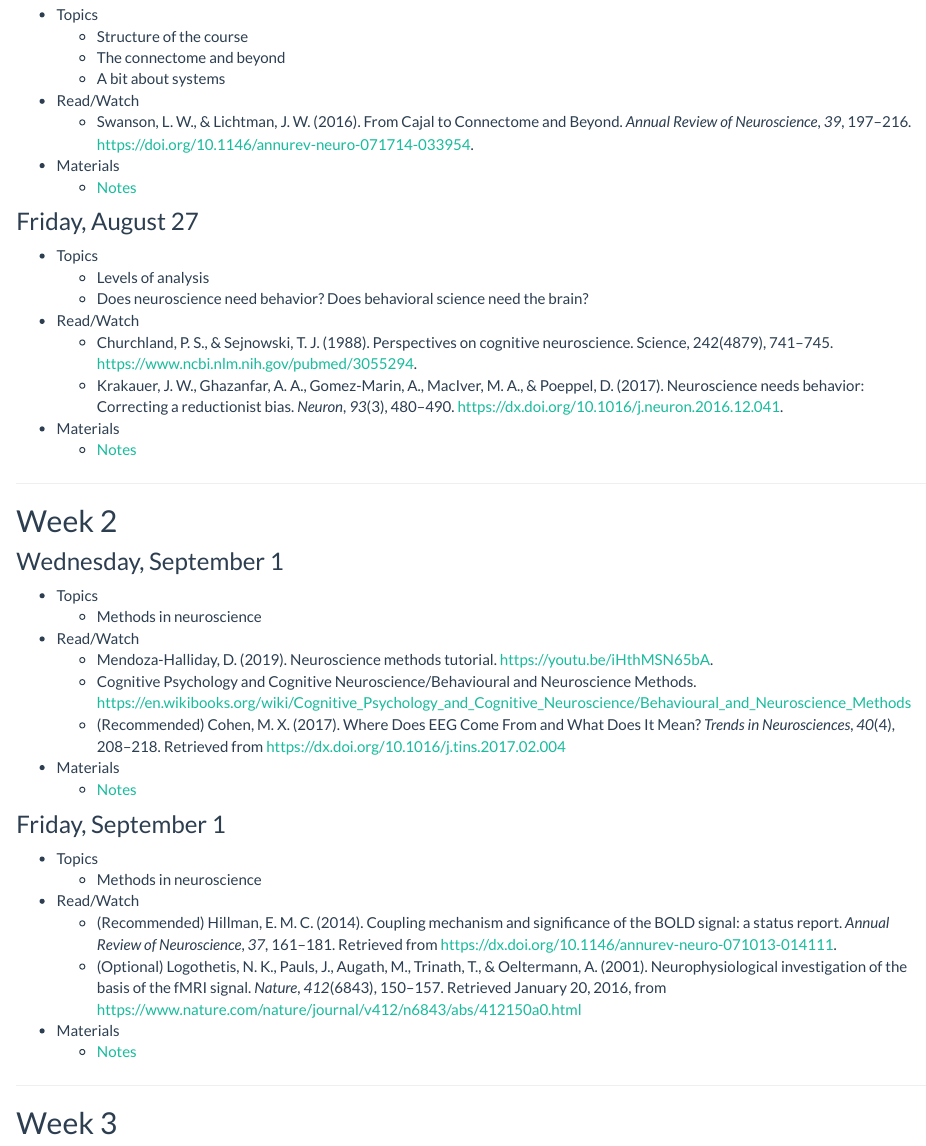
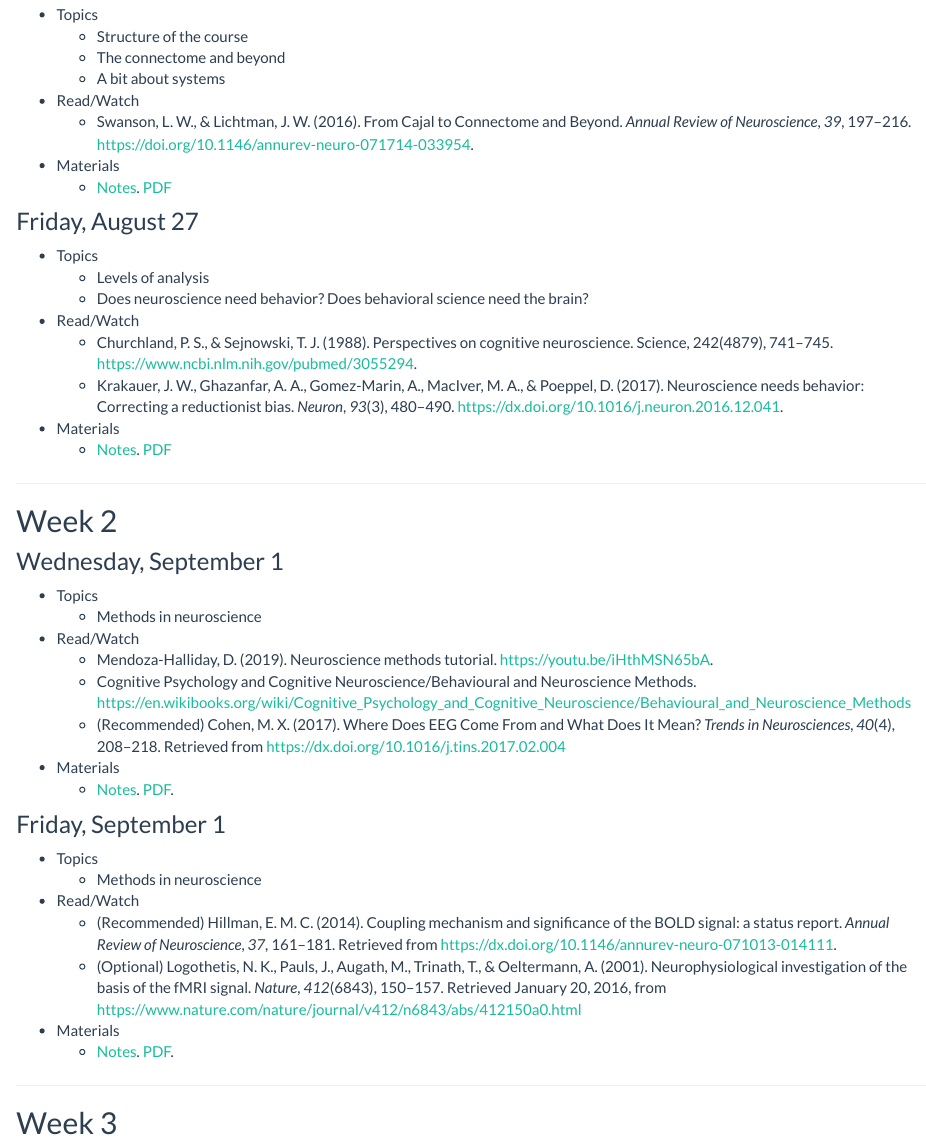
Before and after one commit to psu-psychology/psy-511-scan-fdns-2021, an R Markdown document (schedule.Rmd): the page in a window 1100 px wide, from 260 px down. Rendered offline with R 4.5, knitr and Pandoc, with nearby package versions.

Commit message:
Add PDFs of lecture slides

```diff
--- a/schedule.Rmd
+++ b/schedule.Rmd
@@ -15,7 +15,7 @@ title: "Schedule"
 - Read/Watch
     - Swanson, L. W., & Lichtman, J. W. (2016). From Cajal to Connectome and Beyond. *Annual Review of Neuroscience*, *39*, 197–216. <https://doi.org/10.1146/annurev-neuro-071714-033954>.
 - Materials
-    - [Notes](lectures/511-intro.html)
+    - [Notes](lectures/511-intro.html). [PDF](lectures/511-intro.pdf)
 
 
 ### Friday, August 27
@@ -27,7 +27,7 @@ title: "Schedule"
     - Churchland, P. S., & Sejnowski, T. J. (1988). Perspectives on cognitive neuroscience. Science, 242(4879), 741–745. https://www.ncbi.nlm.nih.gov/pubmed/3055294.
     - Krakauer, J. W., Ghazanfar, A. A., Gomez-Marin, A., MacIver, M. A., & Poeppel, D. (2017). Neuroscience needs behavior: Correcting a reductionist bias. *Neuron*, *93*(3), 480–490. <https://dx.doi.org/10.1016/j.neuron.2016.12.041>.
 - Materials
-    - [Notes](lectures/511-levels.html)
+    - [Notes](lectures/511-levels.html). [PDF](lectures/511-levels.pdf)
 
 ---
 
@@ -42,7 +42,7 @@ title: "Schedule"
     + Cognitive Psychology and Cognitive Neuroscience/Behavioural and Neuroscience Methods. <https://en.wikibooks.org/wiki/Cognitive_Psychology_and_Cognitive_Neuroscience/Behavioural_and_Neuroscience_Methods>
     + (Recommended) Cohen, M. X. (2017). Where Does EEG Come From and What Does It Mean? *Trends in Neurosciences*, *40*(4), 208–218. Retrieved from <https://dx.doi.org/10.1016/j.tins.2017.02.004>
 - Materials
-    - [Notes](lectures/511-methods.html)
+    - [Notes](lectures/511-methods.html). [PDF](lectures/511-methods.pdf).
 
 ### Friday, September 1
 
@@ -52,7 +52,7 @@ title: "Schedule"
     + (Recommended) Hillman, E. M. C. (2014). Coupling mechanism and significance of the BOLD signal: a status report. *Annual Review of Neuroscience*, *37*, 161–181. Retrieved from <https://dx.doi.org/10.1146/annurev-neuro-071013-014111>.
     + (Optional) Logothetis, N. K., Pauls, J., Augath, M., Trinath, T., & Oeltermann, A. (2001). Neurophysiological investigation of the basis of the fMRI signal. *Nature*, *412*(6843), 150–157. Retrieved January 20, 2016, from <https://www.nature.com/nature/journal/v412/n6843/abs/412150a0.html>
 - Materials
-    - [Notes](lectures/511-methods.html)
+    - [Notes](lectures/511-methods.html). [PDF](lectures/511-methods.pdf).
 
 ---
 
```
Also changed, not shown: docs/lectures/511-intro.Rmd (+0 -1 lines), lectures/511-intro.Rmd (+0 -1 lines), docs/lectures/511-levels.md, docs/lectures/511-methods.md, lectures/511-intro.html, lectures/511-levels.html, lectures/511-levels.md, lectures/511-levels.pdf (added), lectures/511-methods.md, 85 other files.
